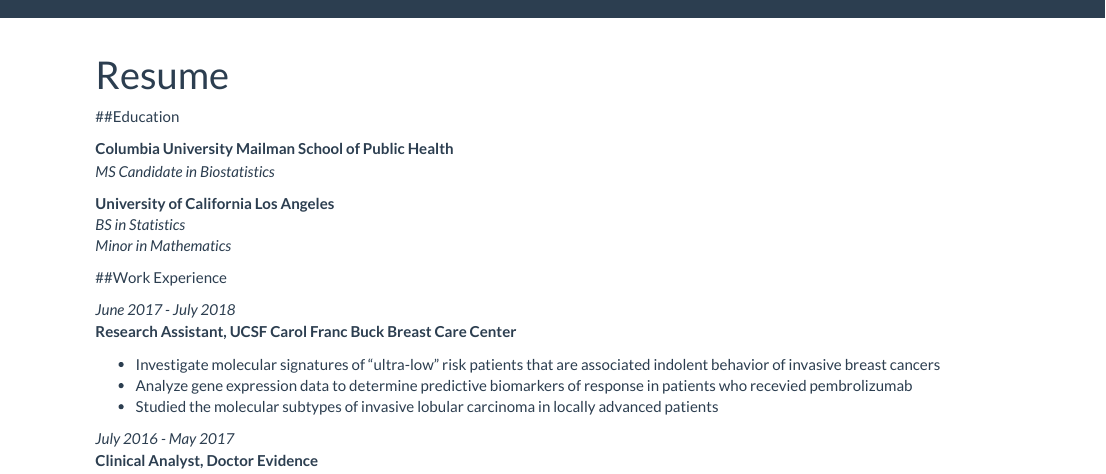
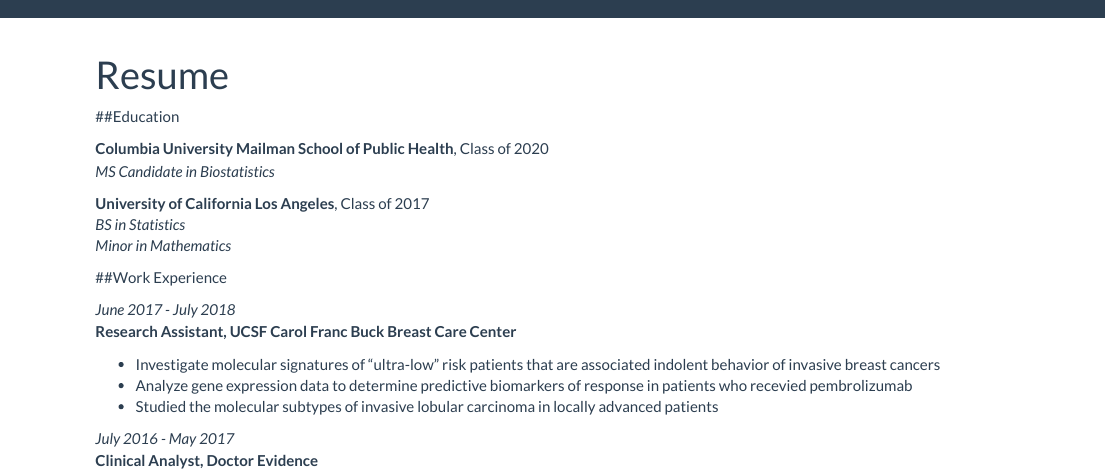
Before and after one commit to zdz2101/zdz2101.github.io, an R Markdown document (Resume.Rmd): the page in a window 1100 px wide, from its top. Rendered offline with R 4.5, knitr and Pandoc, with nearby package versions.

Commit message:
resume update

```diff
--- a/Resume.Rmd
+++ b/Resume.Rmd
@@ -4,10 +4,10 @@
 
 ##Education
 
-**Columbia University Mailman School of Public Health**\
+**Columbia University Mailman School of Public Health**, Class of 2020\
 *MS Candidate in Biostatistics*
 
-**University of California Los Angeles**\
+**University of California Los Angeles**, Class of 2017\
 *BS in Statistics*\
 *Minor in Mathematics*
 
```
Also changed, not shown: Resume.html.
